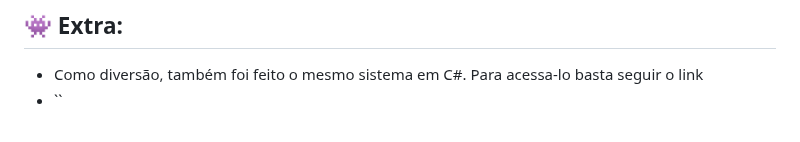
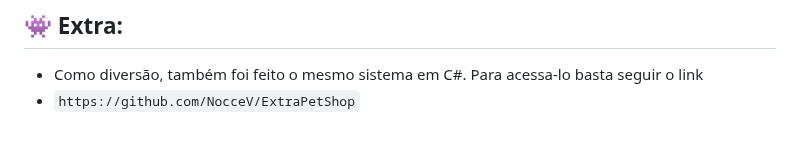
Before and after one commit to NocceV/-petshop_DTI, a Markdown page: README.md, the part around one of its changes. Rendered like a GitHub page.

```diff
--- a/README.md
+++ b/README.md
@@ -81,4 +81,4 @@ Lista de condições assumidas para o desenvolvimento do projeto:
  ## 👾 Extra:
 
  - Como diversão, também foi feito o mesmo sistema em C#. Para acessa-lo basta seguir o link
- -   ``
+ - `https://github.com/NocceV/ExtraPetShop`
```
Also changed, not shown: other parts of README.md (+2 -2 lines).
